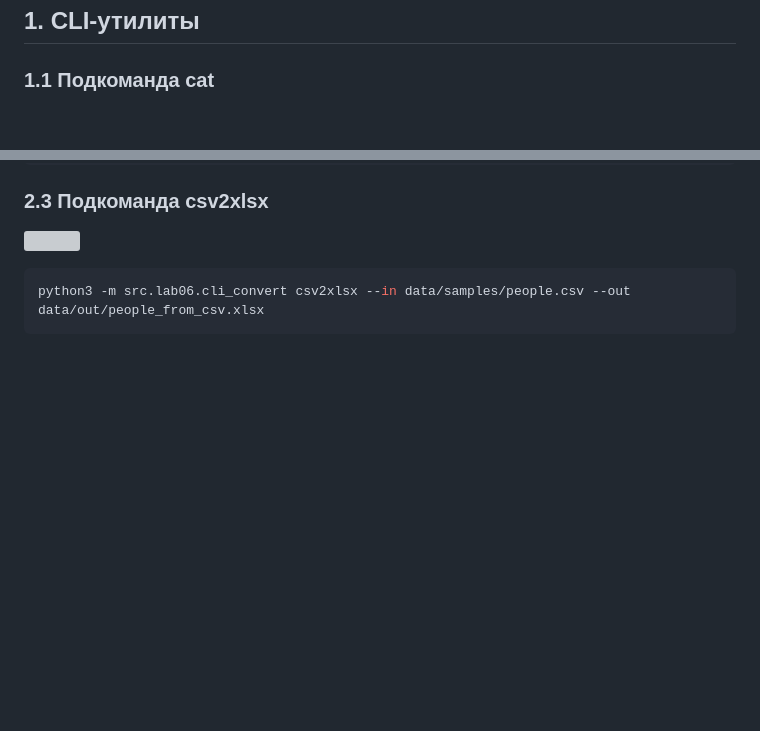
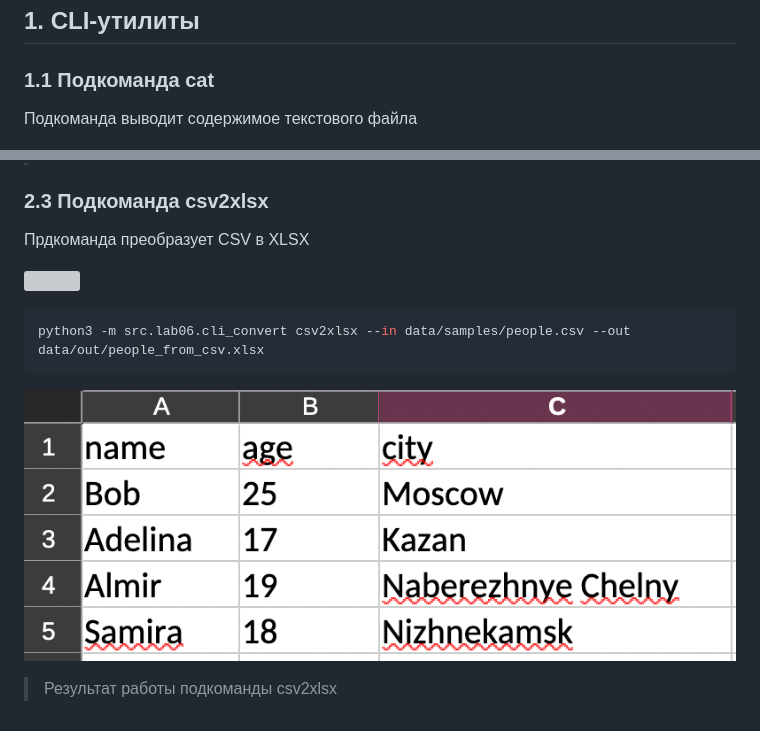
Before and after one commit to GiaHsr/python_labs, a Markdown page: src/lab06/README.md, 2 parts joined by grey strips. Rendered like a GitHub page; pictures changed too: images/lab_6/csv2xlsx.png (added); blank space fills up the shorter version; grey boxes are pictures that could not be loaded.

````diff
--- a/src/lab06/README.md
+++ b/src/lab06/README.md
@@ -1,6 +1,9 @@
 # Лабораторная работа 6 - CLI‑утилиты с argparse
 ## 1. CLI‑утилиты
 ### 1.1 Подкоманда cat
+Подкоманда выводит содержимое текстового файла
+
+
 ![](../../images/lab_6/cat_help.png)
 ```bash
 python3 -m src.lab06.cli_text cat --input data/samples/people.csv
@@ -44,6 +63,11 @@ python3 -m src.lab06.cli_convert csv2json --in data/samples/people.csv --out dat
 
 ### 2.3 Подкоманда csv2xlsx
+Прдкоманда преобразует CSV в XLSX
+
+
 ![](../../images/lab_6/csv2xlsx_help.png)
 ```bash
 python3 -m src.lab06.cli_convert csv2xlsx --in data/samples/people.csv --out data/out/people_from_csv.xlsx
 ```
+![](../../images/lab_6/csv2xlsx.png)
+> Результат работы подкоманды csv2xlsx
````
Also changed, not shown: other parts of src/lab06/README.md (+16 -0 lines), images/lab_6/csv2json.png (added), 1 other file.
